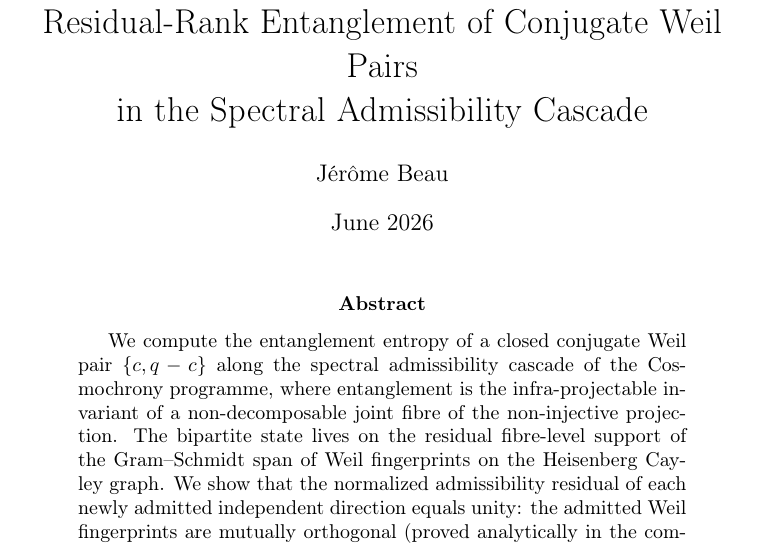
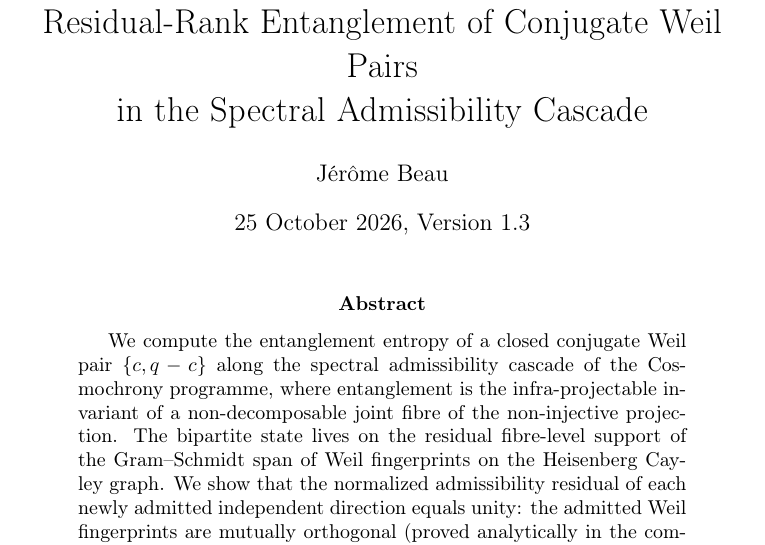
Before and after one commit to Cosmochrony/entanglement-note, a LaTeX paper (tex/EntanglementNote.tex): part of page 1 of 13, cut so that both start at the same text. Compiled offline with pdfLaTeX.

Commit message:
Stamp 1.3 release candidate (cover and CITATION.cff)

```diff
--- a/tex/EntanglementNote.tex
+++ b/tex/EntanglementNote.tex
@@ -26,7 +26,7 @@
 \title{Residual-Rank Entanglement of Conjugate Weil Pairs\\
 in the Spectral Admissibility Cascade}
 \author{J\'er\^ome Beau}
-\date{June 2026}
+\date{25 October 2026, Version 1.3}
 
 \begin{document}
 
```
Also changed, not shown: 1 other file.
